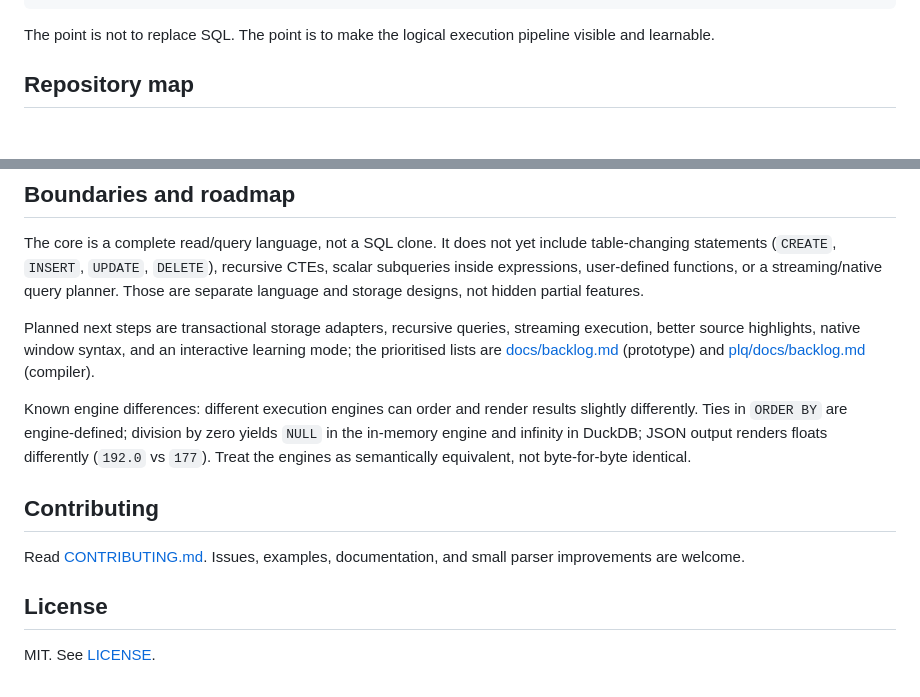
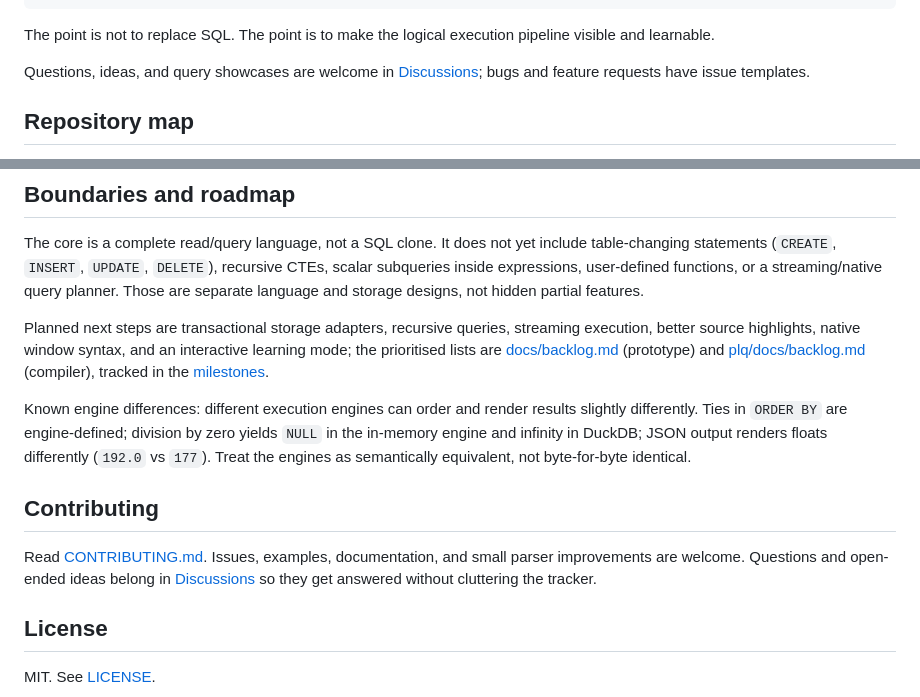
Before and after one commit to absterjr/UNSeQueL, a Markdown page: README.md, 2 parts joined by grey strips. GitHub-like rendering; blank space fills up the shorter version.

Commit message:
docs: home-page badges, Discussions and milestone links in README

```diff
--- a/README.md
+++ b/README.md
@@ -29,6 +33,10 @@ LIMIT 10
 
 The point is not to replace SQL. The point is to make the logical execution
 pipeline visible and learnable.
+
+Questions, ideas, and query showcases are welcome in
+[Discussions](https://github.com/absterjr/UNSeQueL/discussions); bugs and
+feature requests have issue templates.
 
 ## Repository map
 
@@ -279,7 +287,8 @@ Planned next steps are transactional storage adapters, recursive queries,
 streaming execution, better source highlights, native window syntax, and an
 interactive learning mode; the prioritised lists are
 [docs/backlog.md](docs/backlog.md) (prototype) and
-[plq/docs/backlog.md](plq/docs/backlog.md) (compiler).
+[plq/docs/backlog.md](plq/docs/backlog.md) (compiler), tracked in the
+[milestones](https://github.com/absterjr/UNSeQueL/milestones).
 
 Known engine differences: different execution engines can order and render
 results slightly differently. Ties in `ORDER BY` are engine-defined;
@@ -290,7 +299,9 @@ as semantically equivalent, not byte-for-byte identical.
 ## Contributing
 
 Read [CONTRIBUTING.md](CONTRIBUTING.md). Issues, examples, documentation, and
-small parser improvements are welcome.
+small parser improvements are welcome. Questions and open-ended ideas belong
+in [Discussions](https://github.com/absterjr/UNSeQueL/discussions) so they get
+answered without cluttering the tracker.
 
 ## License
 
```
Also changed, not shown: other parts of README.md (+4 -0 lines).
